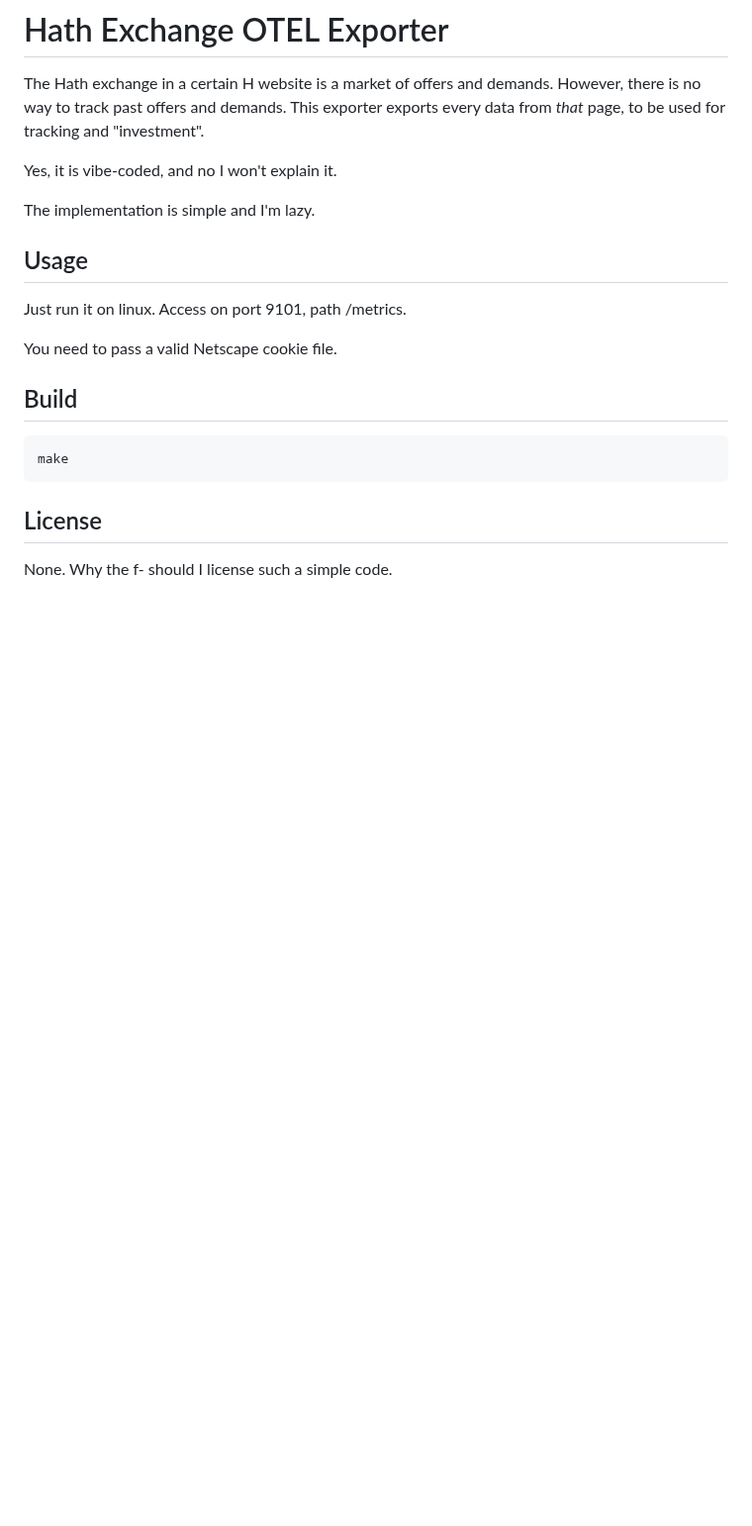
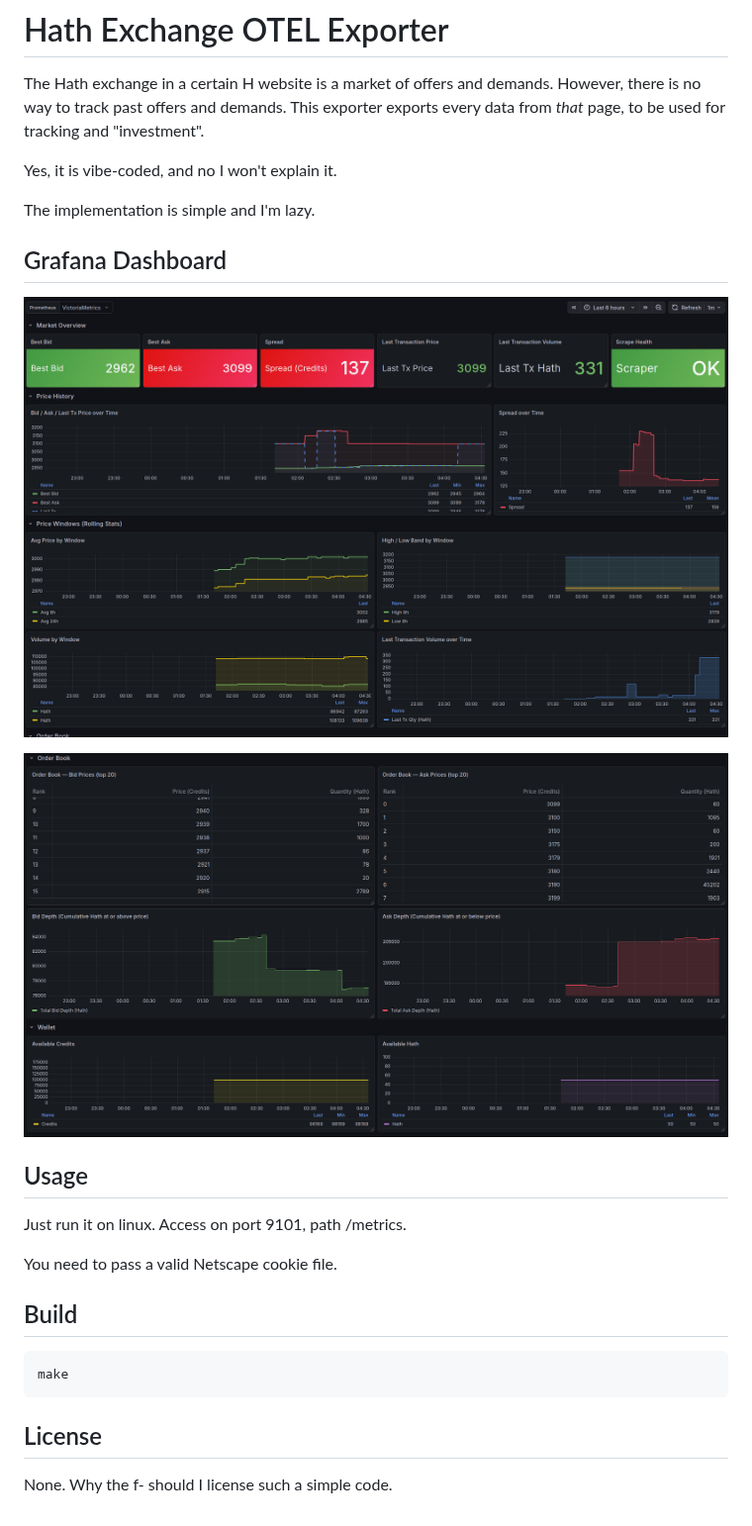
Before and after one commit to Darkness4/hath-exchange-exporter, a Markdown page: README.md, the part around the change. Shown at 99% size. GitHub-like rendering; pictures changed too: README.assets/grafana_dashboard.png (added), README.assets/grafana_dashboard_2.png (added); blank space fills up the shorter version.

Commit message:
chore(README): add grafana dashboard preview

```diff
--- a/README.md
+++ b/README.md
@@ -7,6 +7,12 @@ This exporter exports every data from _that_ page, to be used for tracking and "
 Yes, it is vibe-coded, and no I won't explain it.
 
 The implementation is simple and I'm lazy.
+
+## Grafana Dashboard
+
+![Grafana Dashboard](README.assets/grafana_dashboard.png)
+
+![Grafana Dashboard 2](README.assets/grafana_dashboard_2.png)
 
 ## Usage
 
```
Also changed, not shown: 1 other file.
